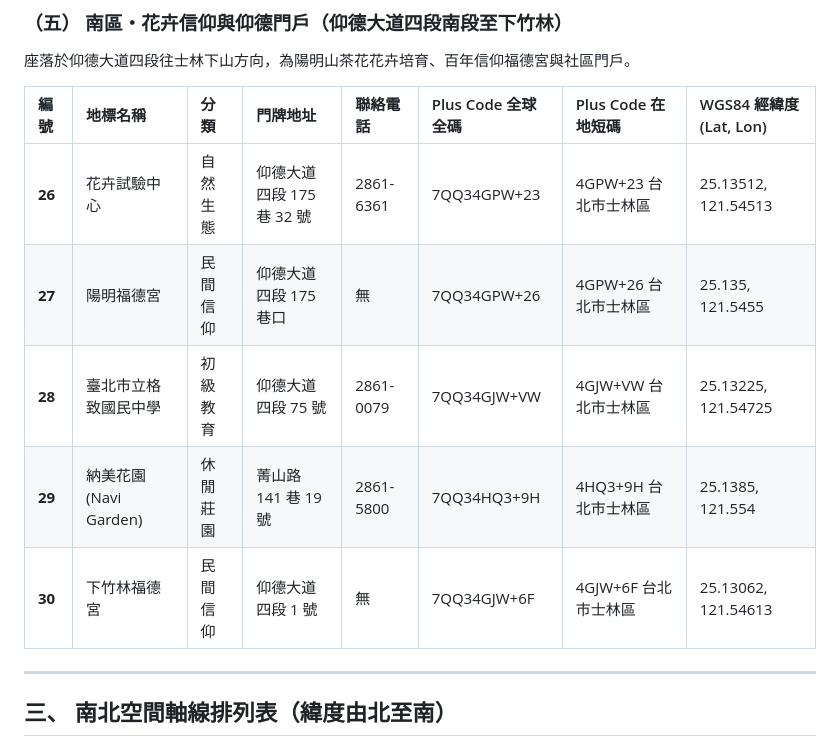
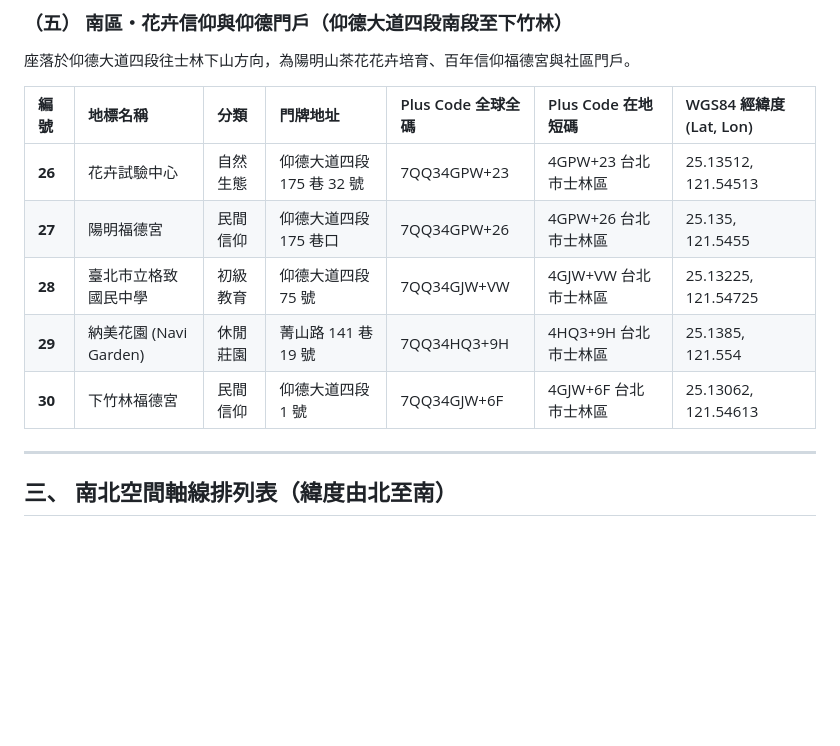
Before and after one commit to thomashuanggogo/yangming-walk, a Markdown page: 陽明里地標PlusCode與空間位置彙整表.md, the part around one of its changes. Drawn GitHub-style; blank space fills up the shorter version.

```diff
--- a/陽明里地標PlusCode與空間位置彙整表.md
+++ b/陽明里地標PlusCode與空間位置彙整表.md
@@ -75,13 +75,13 @@ Google Plus Code（開放位置編碼 Open Location Code, OLC）為 Google 開
 ### （五） 南區・花卉信仰與仰德門戶（仰德大道四段南段至下竹林）
 座落於仰德大道四段往士林下山方向，為陽明山茶花花卉培育、百年信仰福德宮與社區門戶。
 
-| 編號 | 地標名稱 | 分類 | 門牌地址 | 聯絡電話 | Plus Code 全球全碼 | Plus Code 在地短碼 | WGS84 經緯度 (Lat, Lon) |
-| :--- | :--- | :--- | :--- | :--- | :--- | :--- | :--- |
-| **26** | 花卉試驗中心 | 自然生態 | 仰德大道四段 175 巷 32 號 | 2861-6361 | 7QQ34GPW+23 | 4GPW+23 台北市士林區 | 25.13512, 121.54513 |
-| **27** | 陽明福德宮 | 民間信仰 | 仰德大道四段 175 巷口 | 無 | 7QQ34GPW+26 | 4GPW+26 台北市士林區 | 25.135, 121.5455 |
-| **28** | 臺北市立格致國民中學 | 初級教育 | 仰德大道四段 75 號 | 2861-0079 | 7QQ34GJW+VW | 4GJW+VW 台北市士林區 | 25.13225, 121.54725 |
-| **29** | 納美花園 (Navi Garden) | 休閒莊園 | 菁山路 141 巷 19 號 | 2861-5800 | 7QQ34HQ3+9H | 4HQ3+9H 台北市士林區 | 25.1385, 121.554 |
-| **30** | 下竹林福德宮 | 民間信仰 | 仰德大道四段 1 號 | 無 | 7QQ34GJW+6F | 4GJW+6F 台北市士林區 | 25.13062, 121.54613 |
+| 編號 | 地標名稱 | 分類 | 門牌地址 | Plus Code 全球全碼 | Plus Code 在地短碼 | WGS84 經緯度 (Lat, Lon) |
+| :--- | :--- | :--- | :--- | :--- | :--- | :--- |
+| **26** | 花卉試驗中心 | 自然生態 | 仰德大道四段 175 巷 32 號 | 7QQ34GPW+23 | 4GPW+23 台北市士林區 | 25.13512, 121.54513 |
+| **27** | 陽明福德宮 | 民間信仰 | 仰德大道四段 175 巷口 | 7QQ34GPW+26 | 4GPW+26 台北市士林區 | 25.135, 121.5455 |
+| **28** | 臺北市立格致國民中學 | 初級教育 | 仰德大道四段 75 號 | 7QQ34GJW+VW | 4GJW+VW 台北市士林區 | 25.13225, 121.54725 |
+| **29** | 納美花園 (Navi Garden) | 休閒莊園 | 菁山路 141 巷 19 號 | 7QQ34HQ3+9H | 4HQ3+9H 台北市士林區 | 25.1385, 121.554 |
+| **30** | 下竹林福德宮 | 民間信仰 | 仰德大道四段 1 號 | 7QQ34GJW+6F | 4GJW+6F 台北市士林區 | 25.13062, 121.54613 |
 
 ---
 
```
Also changed, not shown: other parts of 陽明里地標PlusCode與空間位置彙整表.md (+34 -34 lines).
